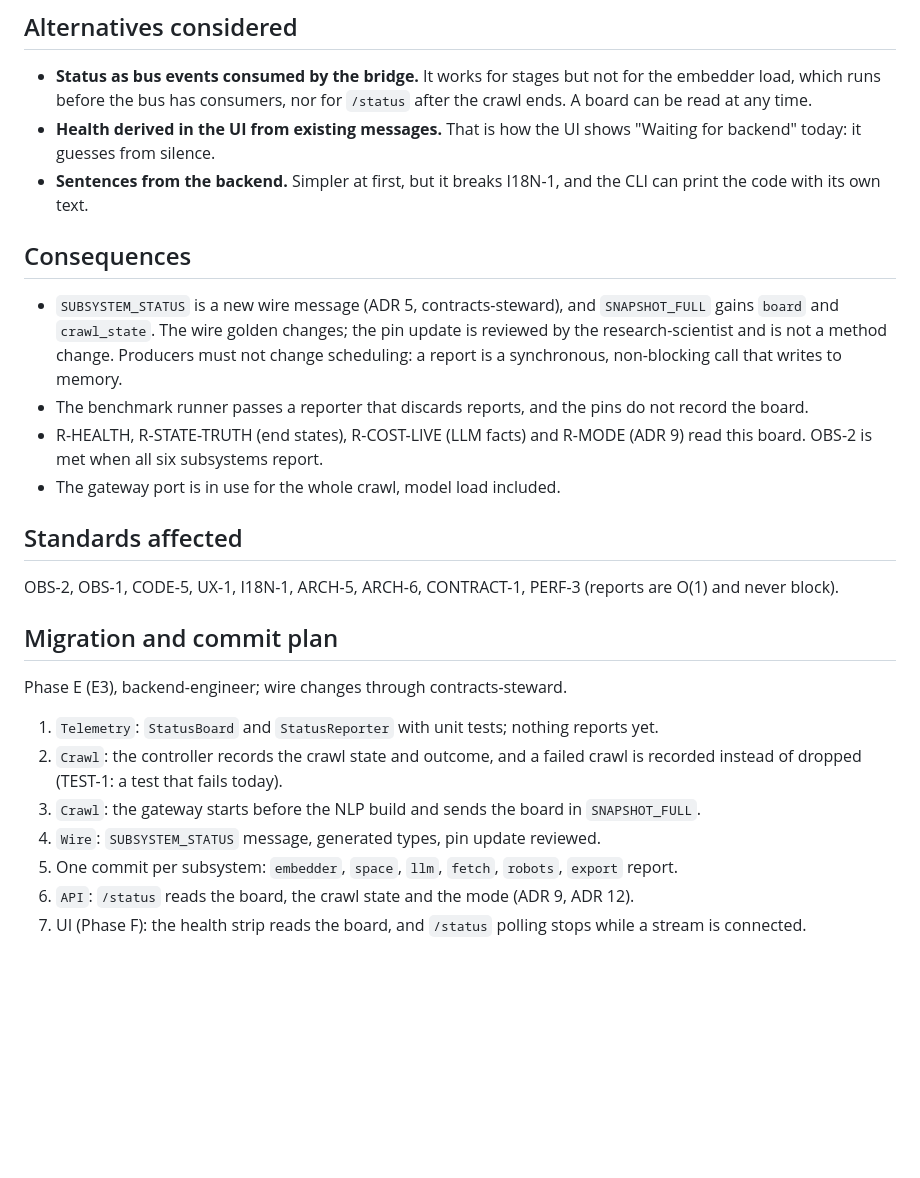
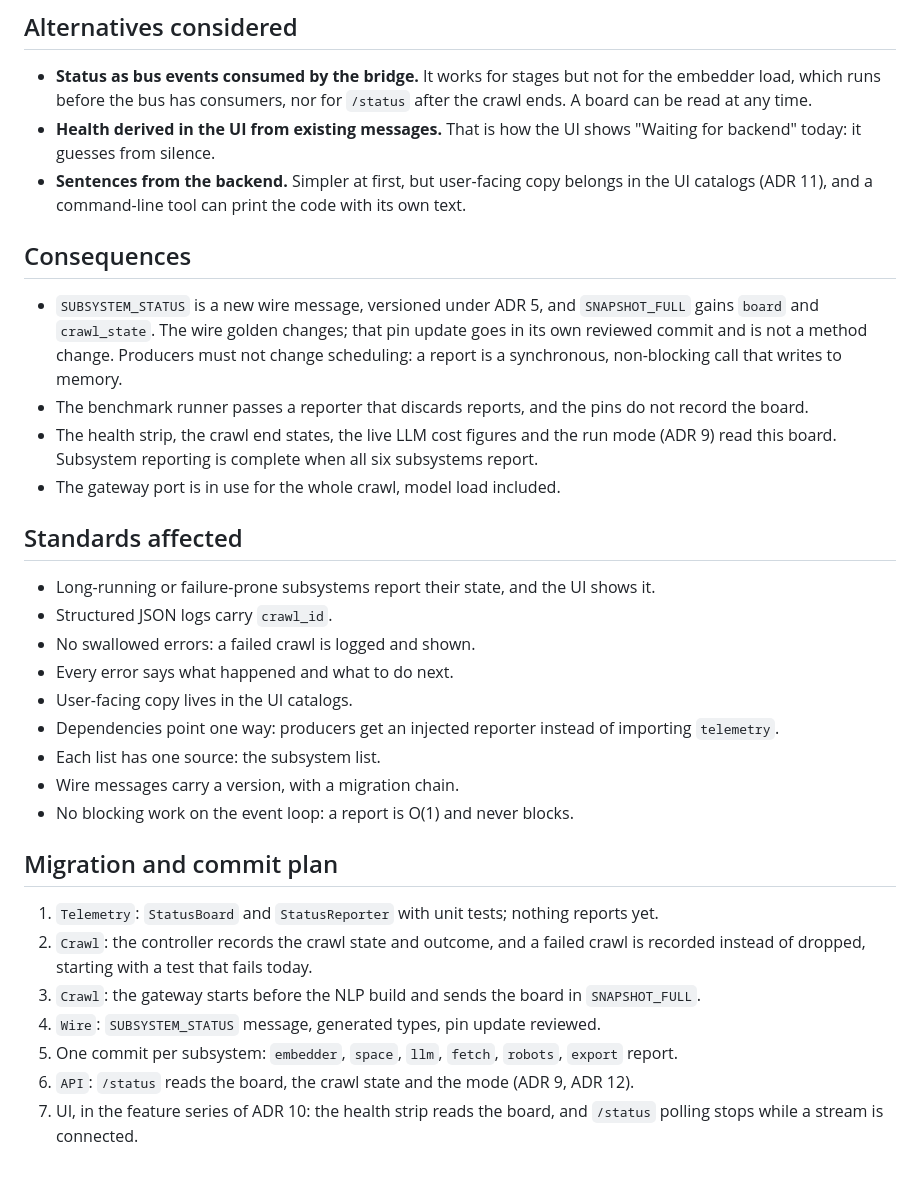
Before and after one commit to omarbounawarapy/CrawlViz, a Markdown page: docs/adr/0008-subsystem-status.md, the part around one of its changes. Drawn GitHub-style; blank space fills up the shorter version.

Commit message:
ADR: status and UI config records describe the needs they serve in words

```diff
--- a/docs/adr/0008-subsystem-status.md
+++ b/docs/adr/0008-subsystem-status.md
@@ -55,36 +55,42 @@ Status: proposed, 2026-10-29
   ends. A board can be read at any time.
 - **Health derived in the UI from existing messages.** That is how the UI shows "Waiting for
   backend" today: it guesses from silence.
-- **Sentences from the backend.** Simpler at first, but it breaks I18N-1, and the CLI can print
-  the code with its own text.
+- **Sentences from the backend.** Simpler at first, but user-facing copy belongs in the UI
+  catalogs (ADR 11), and a command-line tool can print the code with its own text.
 
 ## Consequences
 
-- `SUBSYSTEM_STATUS` is a new wire message (ADR 5, contracts-steward), and `SNAPSHOT_FULL`
-  gains `board` and `crawl_state`. The wire golden changes; the pin update is reviewed by the
-  research-scientist and is not a method change. Producers must not change scheduling: a
-  report is a synchronous, non-blocking call that writes to memory.
+- `SUBSYSTEM_STATUS` is a new wire message, versioned under ADR 5, and `SNAPSHOT_FULL` gains
+  `board` and `crawl_state`. The wire golden changes; that pin update goes in its own reviewed
+  commit and is not a method change. Producers must not change scheduling: a report is a
+  synchronous, non-blocking call that writes to memory.
 - The benchmark runner passes a reporter that discards reports, and the pins do not record
   the board.
-- R-HEALTH, R-STATE-TRUTH (end states), R-COST-LIVE (LLM facts) and R-MODE (ADR 9) read this
-  board. OBS-2 is met when all six subsystems report.
+- The health strip, the crawl end states, the live LLM cost figures and the run mode (ADR 9)
+  read this board. Subsystem reporting is complete when all six subsystems report.
 - The gateway port is in use for the whole crawl, model load included.
 
 ## Standards affected
 
-OBS-2, OBS-1, CODE-5, UX-1, I18N-1, ARCH-5, ARCH-6, CONTRACT-1, PERF-3 (reports are O(1)
-and never block).
+- Long-running or failure-prone subsystems report their state, and the UI shows it.
+- Structured JSON logs carry `crawl_id`.
+- No swallowed errors: a failed crawl is logged and shown.
+- Every error says what happened and what to do next.
+- User-facing copy lives in the UI catalogs.
+- Dependencies point one way: producers get an injected reporter instead of importing
+  `telemetry`.
+- Each list has one source: the subsystem list.
+- Wire messages carry a version, with a migration chain.
+- No blocking work on the event loop: a report is O(1) and never blocks.
 
 ## Migration and commit plan
 
-Phase E (E3), backend-engineer; wire changes through contracts-steward.
-
 1. `Telemetry`: `StatusBoard` and `StatusReporter` with unit tests; nothing reports yet.
 2. `Crawl`: the controller records the crawl state and outcome, and a failed crawl is
-   recorded instead of dropped (TEST-1: a test that fails today).
+   recorded instead of dropped, starting with a test that fails today.
 3. `Crawl`: the gateway starts before the NLP build and sends the board in `SNAPSHOT_FULL`.
 4. `Wire`: `SUBSYSTEM_STATUS` message, generated types, pin update reviewed.
 5. One commit per subsystem: `embedder`, `space`, `llm`, `fetch`, `robots`, `export` report.
 6. `API`: `/status` reads the board, the crawl state and the mode (ADR 9, ADR 12).
-7. UI (Phase F): the health strip reads the board, and `/status` polling stops while a stream
-   is connected.
+7. UI, in the feature series of ADR 10: the health strip reads the board, and `/status`
+   polling stops while a stream is connected.
```
Also changed, not shown: other parts of docs/adr/0008-subsystem-status.md (+9 -9 lines), docs/adr/0009-ui-runtime-config.md (+28 -24 lines).
